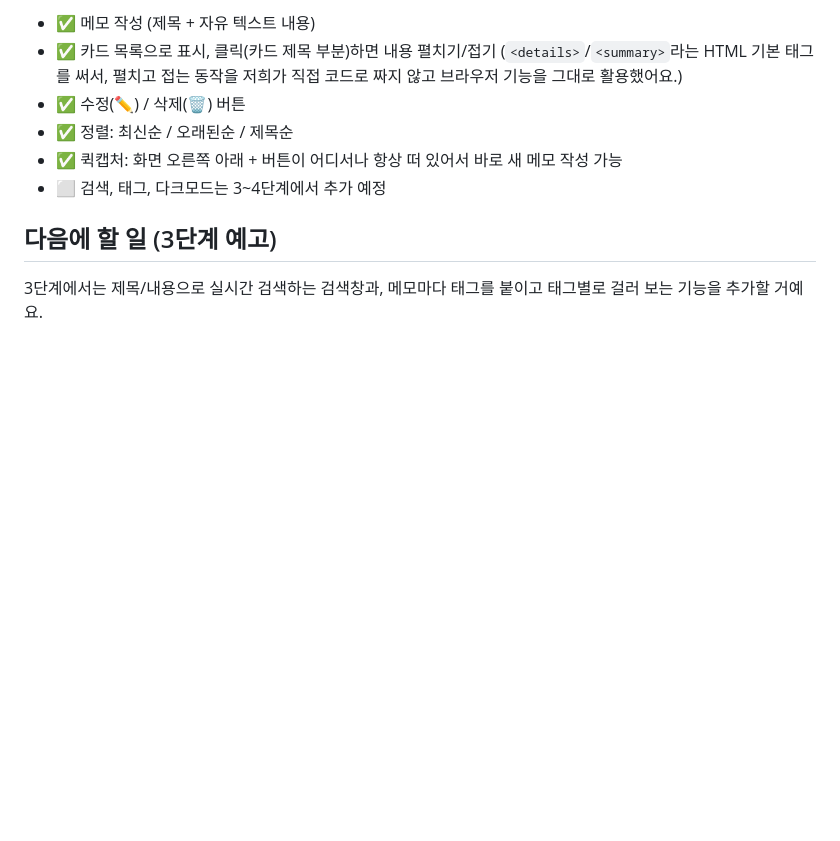
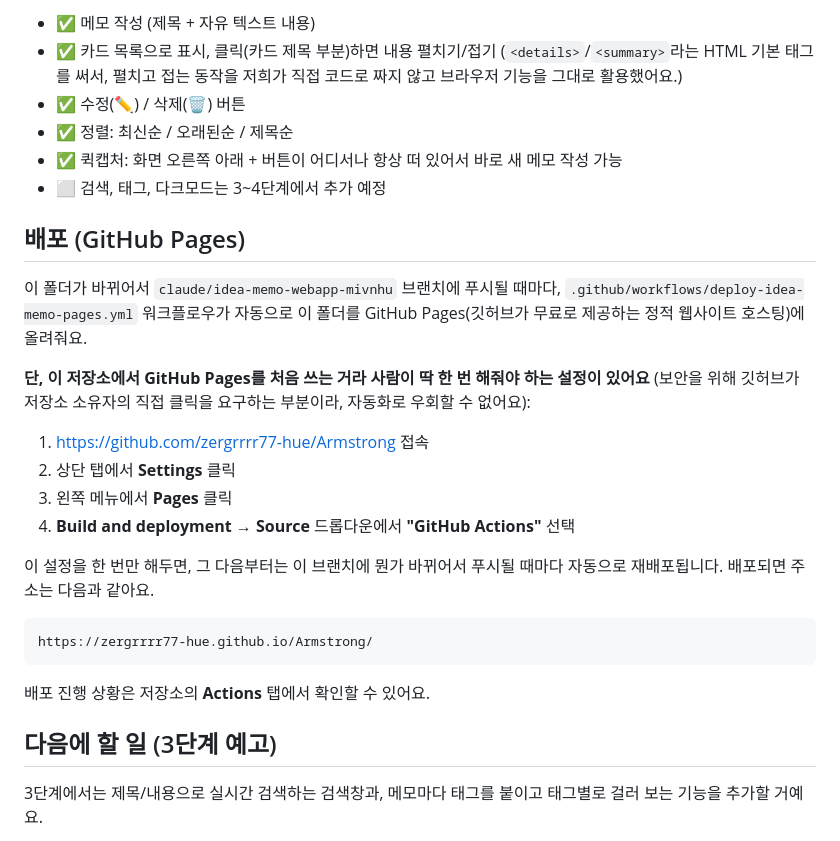
Before and after one commit to zergrrrr77-hue/Armstrong, a Markdown page: idea-memo-webapp/README.md, the part around the change. Rendered like a GitHub page; blank space fills up the shorter version.

Commit message:
Document GitHub Pages deployment and the required one-time setup
Co-Authored-By: Claude Sonnet 5 <noreply@anthropic.com>
Claude-Session: https://claude.ai/code/session_01XfQY1pe5NzxGa4EyGs7g9h

````diff
--- a/idea-memo-webapp/README.md
+++ b/idea-memo-webapp/README.md
@@ -61,6 +61,29 @@ http://localhost:8080
 - ✅ 퀵캡처: 화면 오른쪽 아래 + 버튼이 어디서나 항상 떠 있어서 바로 새 메모 작성 가능
 - ⬜ 검색, 태그, 다크모드는 3~4단계에서 추가 예정
 
+## 배포 (GitHub Pages)
+
+이 폴더가 바뀌어서 `claude/idea-memo-webapp-mivnhu` 브랜치에 푸시될 때마다,
+`.github/workflows/deploy-idea-memo-pages.yml` 워크플로우가 자동으로 이 폴더를
+GitHub Pages(깃허브가 무료로 제공하는 정적 웹사이트 호스팅)에 올려줘요.
+
+**단, 이 저장소에서 GitHub Pages를 처음 쓰는 거라 사람이 딱 한 번 해줘야 하는 설정이 있어요**
+(보안을 위해 깃허브가 저장소 소유자의 직접 클릭을 요구하는 부분이라, 자동화로 우회할 수 없어요):
+
+1. https://github.com/zergrrrr77-hue/Armstrong 접속
+2. 상단 탭에서 **Settings** 클릭
+3. 왼쪽 메뉴에서 **Pages** 클릭
+4. **Build and deployment → Source** 드롭다운에서 **"GitHub Actions"** 선택
+
+이 설정을 한 번만 해두면, 그 다음부터는 이 브랜치에 뭔가 바뀌어서 푸시될 때마다
+자동으로 재배포됩니다. 배포되면 주소는 다음과 같아요.
+
+```
+https://zergrrrr77-hue.github.io/Armstrong/
+```
+
+배포 진행 상황은 저장소의 **Actions** 탭에서 확인할 수 있어요.
+
 ## 다음에 할 일 (3단계 예고)
 
 3단계에서는 제목/내용으로 실시간 검색하는 검색창과, 메모마다 태그를 붙이고
````
